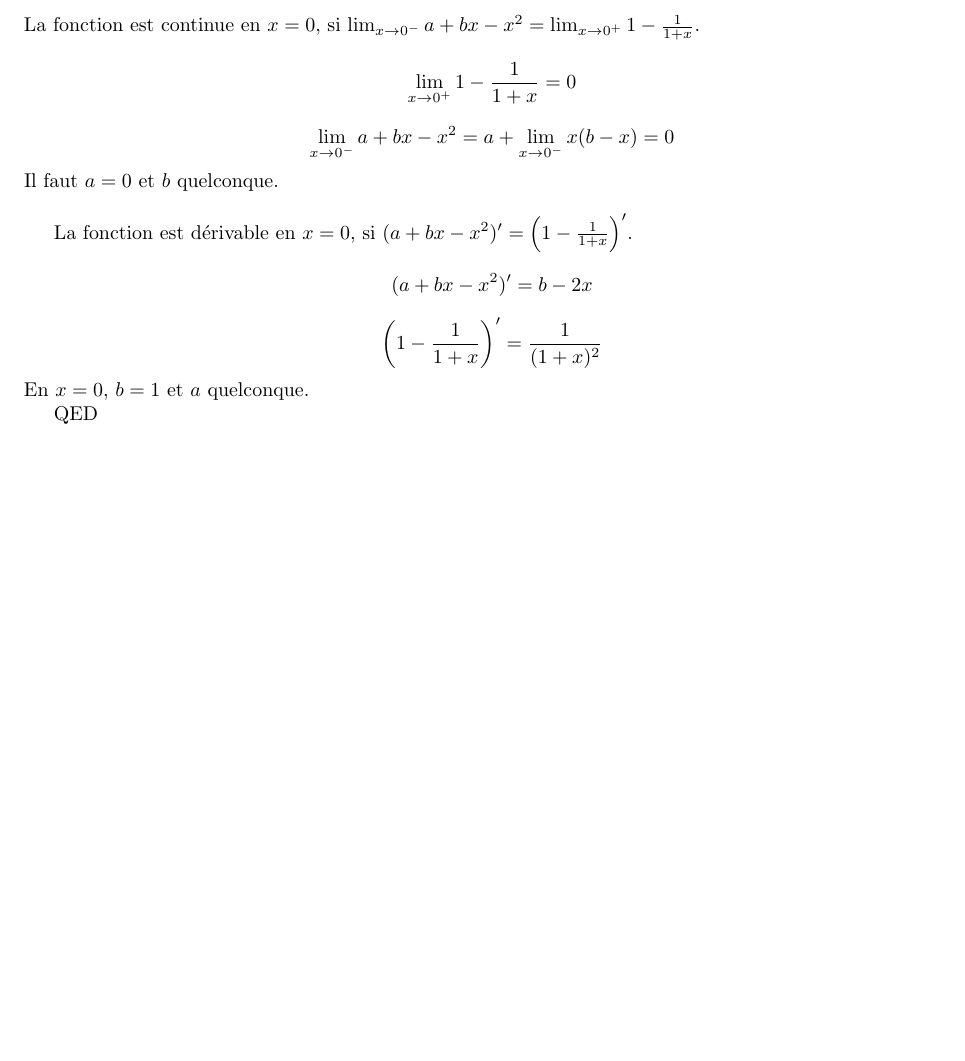
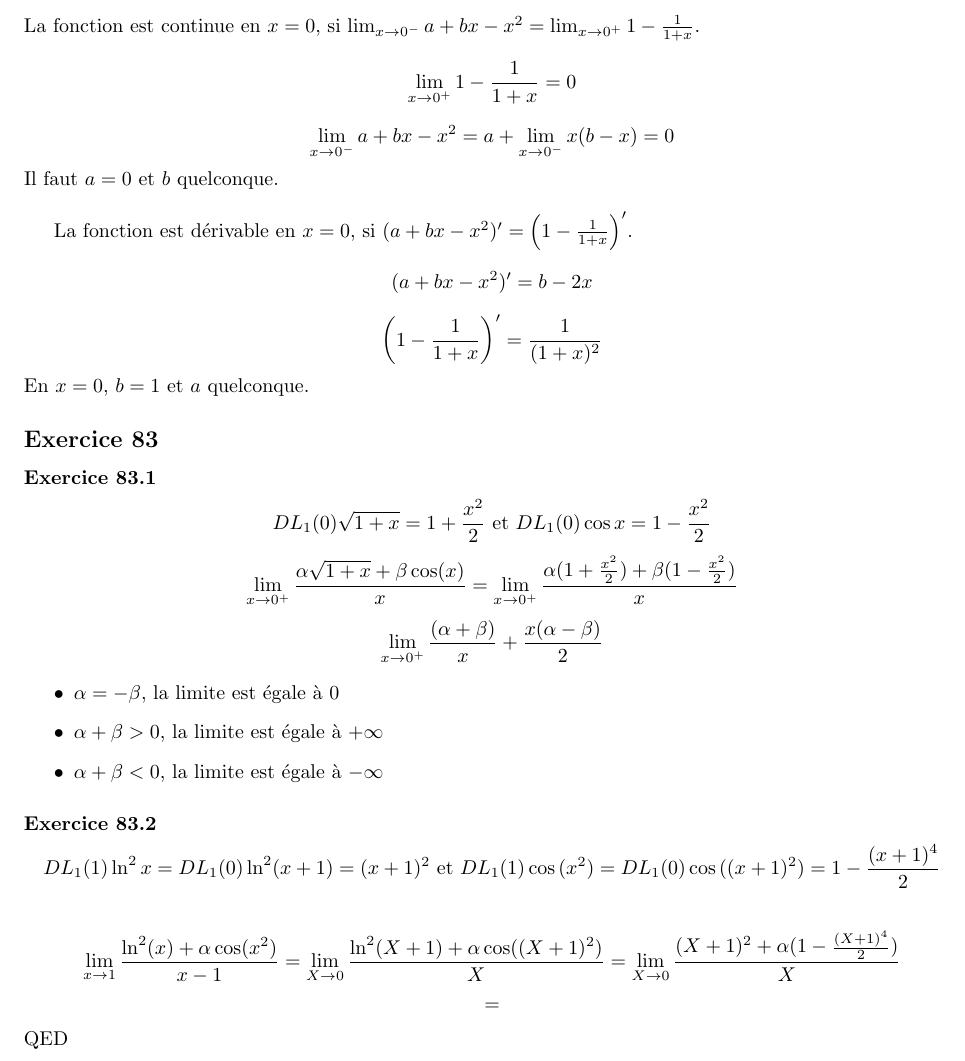
Before and after one commit to PAYRAULT/MPI, a LaTeX book (Math_101/TD/149.tex): part of page 8 of 8, cut so that both start at the same text, the shorter picture padded with empty space. Compiled offline with pdfLaTeX.

Commit message:
149.pdf Con't

```diff
--- a/Math_101/TD/149.tex
+++ b/Math_101/TD/149.tex
@@ -366,6 +366,26 @@ $$(a + bx -x^2)' = b-2x$$
 $$\left(1 - \frac{1}{1+x}\right)' = \frac{1}{(1+x)^2}$$
 En $x=0$, $b=1$ et $a$ quelconque.
 
+
+
+\subsection*{Exercice 83}
+\subsubsection*{Exercice 83.1}
+$$DL_1(0)\sqrt{1+x} = 1+\frac{x^2}{2} \textrm{   et   } DL_1(0)\cos{x} = 1 - \frac{x^2}{2}$$
+$$\lim_{x\to0^{+}} \frac{\alpha\sqrt{1+x} + \beta\cos(x)}{x} = \lim_{x\to0^{+}} \frac{\alpha(1 + \frac{x^2}{2}) + \beta(1 - \frac{x^2}{2})}{x}$$
+$$\lim_{x\to0^{+}} \frac{(\alpha+\beta)}{x}+\frac{x(\alpha-\beta)}{2}$$
+
+\begin{itemize}
+\item $\alpha = -\beta$, la limite est \'egale \`a $0$
+\item $\alpha + \beta > 0$, la limite est \'egale \`a $+\infty$
+\item $\alpha + \beta < 0$, la limite est \'egale \`a $-\infty$
+\end{itemize}
+
+\subsubsection*{Exercice 83.2}
+$$DL_1(1)\ln^2{x} = DL_1(0)\ln^2({x+1}) = (x+1)^2 \textrm{   et   } DL_1(1)\cos{(x^2)} = DL_1(0)\cos{((x+1)^2)} = 1 - \frac{(x+1)^4}{2}$$
+
+$$\lim_{x\to1} \frac{\ln^2(x)+\alpha \cos(x^2)}{x-1} = \lim_{X\to0} \frac{\ln^2(X+1)+\alpha \cos((X+1)^2)}{X} =
+\lim_{X\to0} \frac{(X+1)^2+\alpha (1-\frac{(X+1)^4}{2})}{X} $$
+$$ =  $$
 QED
 
 \end{document}
```
Also changed, not shown: Math_101/TD/149.pdf.
